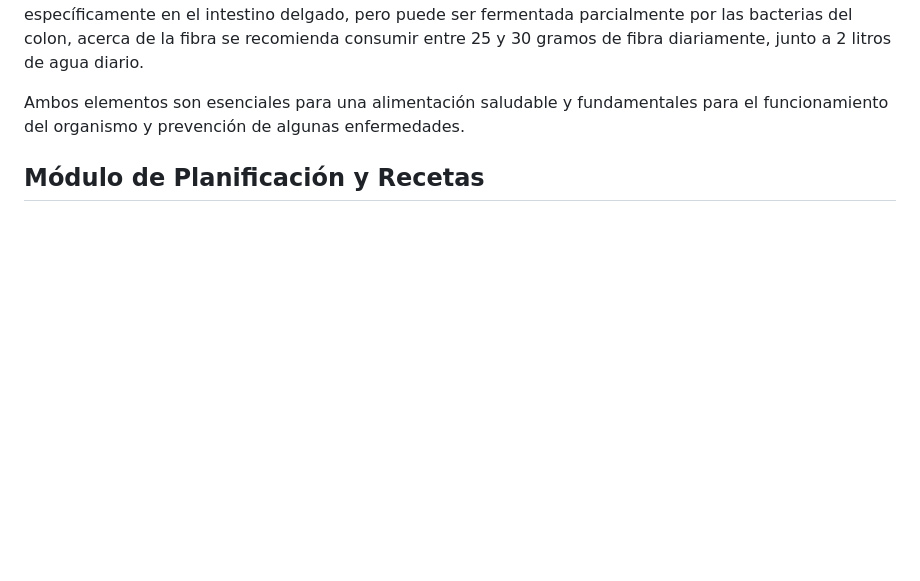
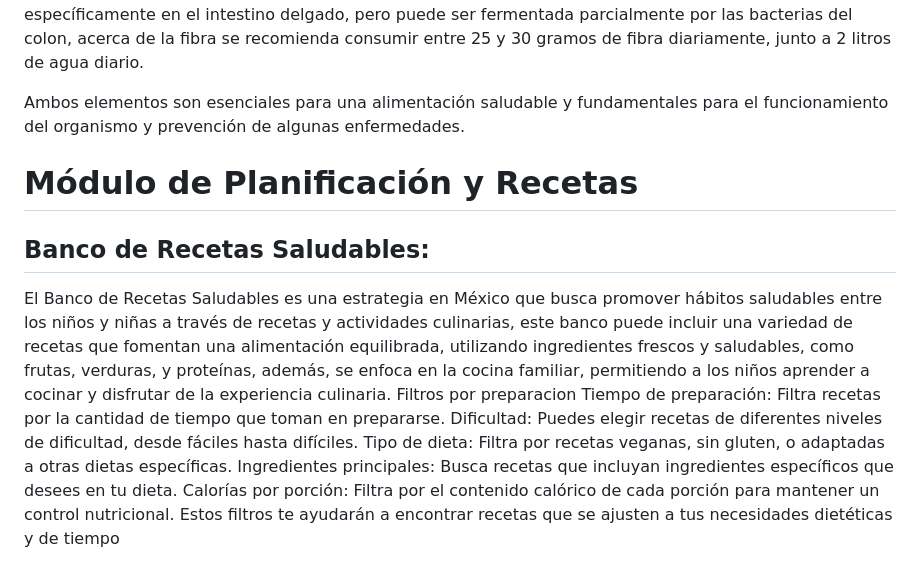
Before and after one commit to SaidAlejandroRamirezChavez/Nutriapp, a Markdown page: investigacion.md, the part around one of its changes. GitHub-like rendering; blank space fills up the shorter version.

```diff
--- a/investigacion.md
+++ b/investigacion.md
@@ -20,4 +20,14 @@ Hay distintos tipos de fibra pero la que hablaré será de fibra dietética, est
 
 Ambos elementos son esenciales para una alimentación saludable y fundamentales para el funcionamiento del organismo y prevención de algunas enfermedades.
 
-## Módulo de Planificación y Recetas
+# Módulo de Planificación y Recetas
+
+## Banco de Recetas Saludables:
+El Banco de Recetas Saludables es una estrategia en México que busca promover hábitos saludables entre los niños y niñas a través de recetas y actividades culinarias, este banco puede incluir una variedad de recetas que fomentan una alimentación equilibrada, utilizando ingredientes frescos y saludables, como frutas, verduras, y proteínas, además, se enfoca en la cocina familiar, permitiendo a los niños aprender a cocinar y disfrutar de la experiencia culinaria.
+Filtros por preparacion
+Tiempo de preparación: Filtra recetas por la cantidad de tiempo que toman en prepararse.
+Dificultad: Puedes elegir recetas de diferentes niveles de dificultad, desde fáciles hasta difíciles.
+Tipo de dieta: Filtra por recetas veganas, sin gluten, o adaptadas a otras dietas específicas.
+Ingredientes principales: Busca recetas que incluyan ingredientes específicos que desees en tu dieta.
+Calorías por porción: Filtra por el contenido calórico de cada porción para mantener un control nutricional.
+Estos filtros te ayudarán a encontrar recetas que se ajusten a tus necesidades dietéticas y de tiempo
```
Also changed, not shown: other parts of investigacion.md (+3 -3 lines).
